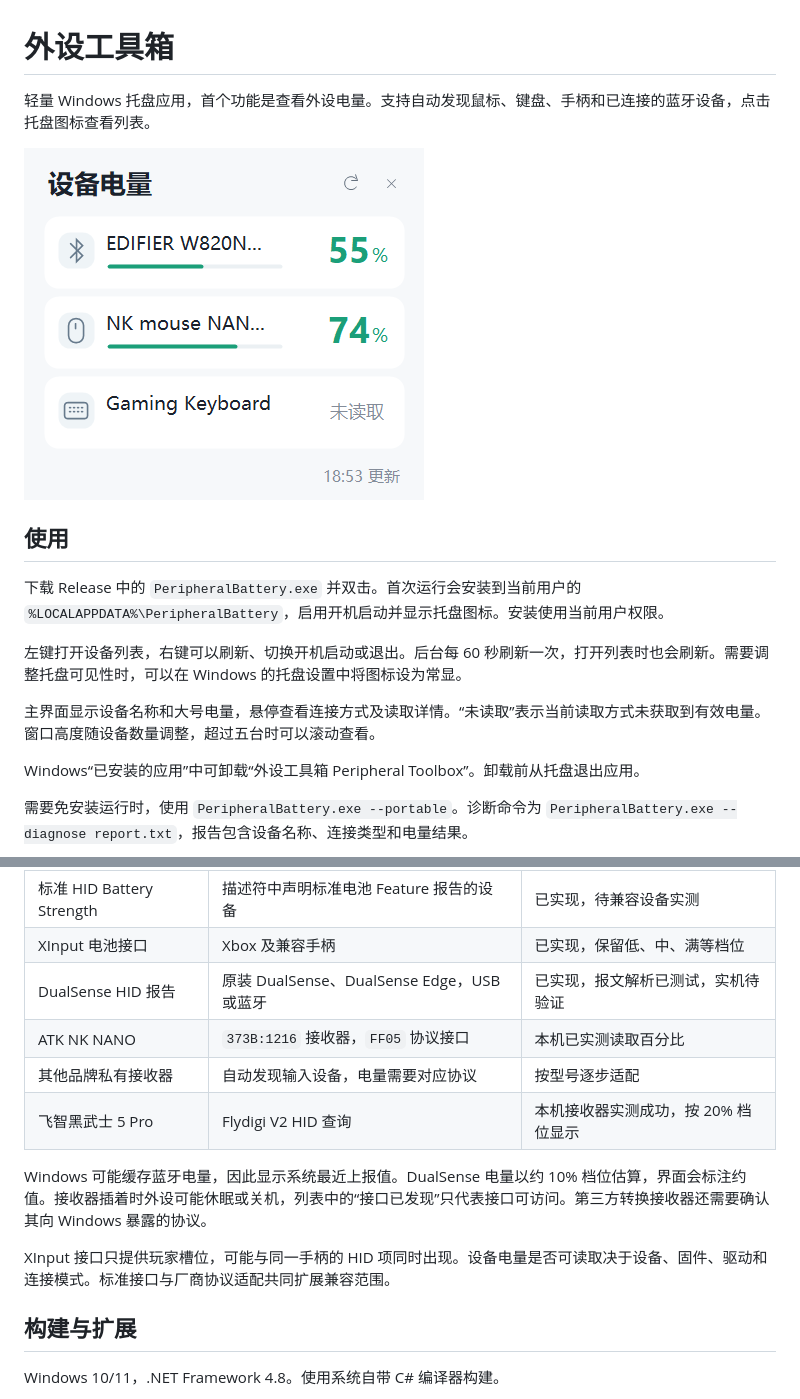
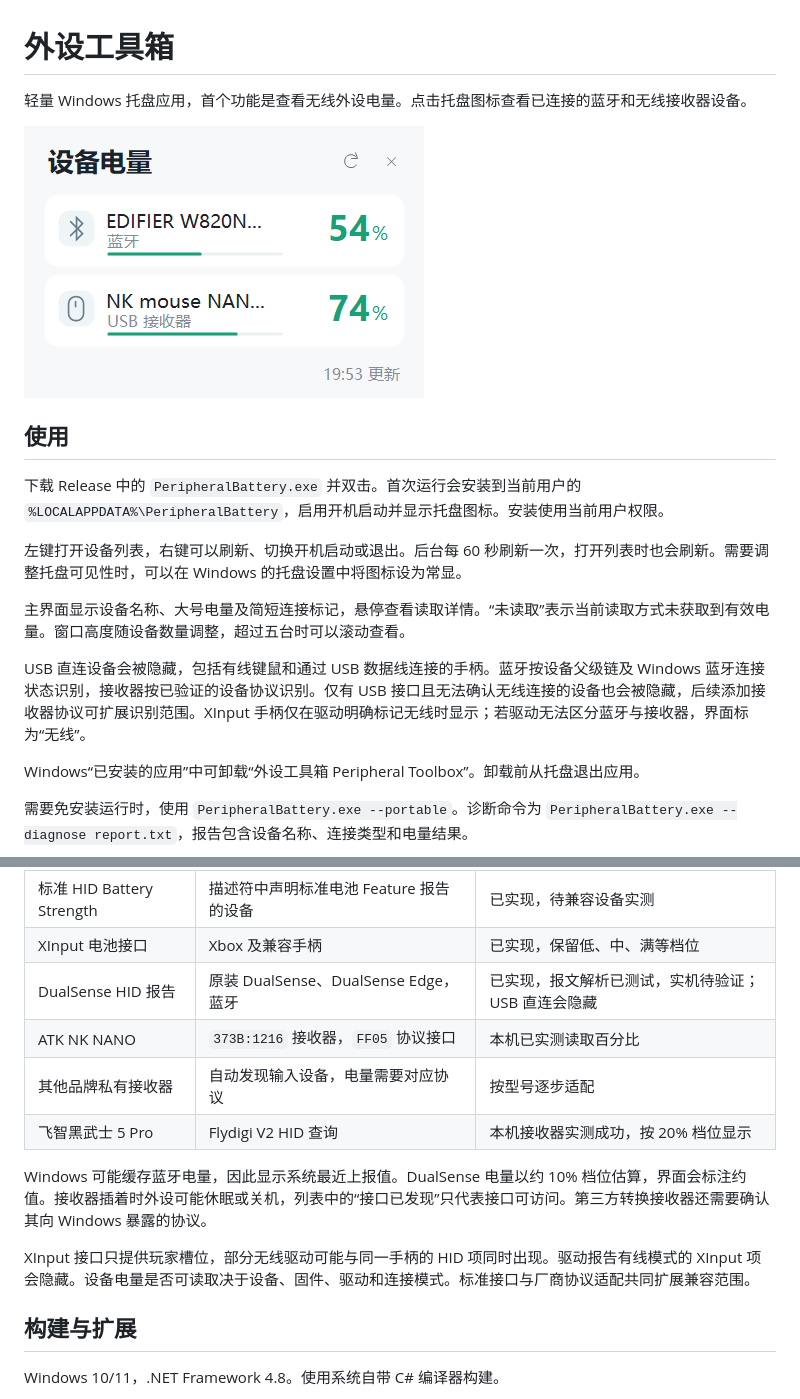
Before and after one commit to LnGXi/peripheral-toolbox, a Markdown page: README.md, 2 parts joined by grey strips. GitHub-like rendering; pictures changed too: screenshot.png.

```diff
--- a/README.md
+++ b/README.md
@@ -1,6 +1,6 @@
 # 外设工具箱
 
-轻量 Windows 托盘应用，首个功能是查看外设电量。支持自动发现鼠标、键盘、手柄和已连接的蓝牙设备，点击托盘图标查看列表。
+轻量 Windows 托盘应用，首个功能是查看无线外设电量。点击托盘图标查看已连接的蓝牙和无线接收器设备。
 
 ![外设工具箱界面](screenshot.png)
 
@@ -10,7 +10,9 @@
 
 左键打开设备列表，右键可以刷新、切换开机启动或退出。后台每 60 秒刷新一次，打开列表时也会刷新。需要调整托盘可见性时，可以在 Windows 的托盘设置中将图标设为常显。
 
-主界面显示设备名称和大号电量，悬停查看连接方式及读取详情。“未读取”表示当前读取方式未获取到有效电量。窗口高度随设备数量调整，超过五台时可以滚动查看。
+主界面显示设备名称、大号电量及简短连接标记，悬停查看读取详情。“未读取”表示当前读取方式未获取到有效电量。窗口高度随设备数量调整，超过五台时可以滚动查看。
+
+USB 直连设备会被隐藏，包括有线键鼠和通过 USB 数据线连接的手柄。蓝牙按设备父级链及 Windows 蓝牙连接状态识别，接收器按已验证的设备协议识别。仅有 USB 接口且无法确认无线连接的设备也会被隐藏，后续添加接收器协议可扩展识别范围。XInput 手柄仅在驱动明确标记无线时显示；若驱动无法区分蓝牙与接收器，界面标为“无线”。
 
 Windows“已安装的应用”中可卸载“外设工具箱 Peripheral Toolbox”。卸载前从托盘退出应用。
 
@@ -28,14 +30,14 @@ Windows“已安装的应用”中可卸载“外设工具箱 Peripheral Toolbox
 | 漫步者厂商蓝牙服务 | 提供 EDF00000 控制服务的已连接耳机 | W820NB 双金标版已实测成功 |
 | 标准 HID Battery Strength | 描述符中声明标准电池 Feature 报告的设备 | 已实现，待兼容设备实测 |
 | XInput 电池接口 | Xbox 及兼容手柄 | 已实现，保留低、中、满等档位 |
-| DualSense HID 报告 | 原装 DualSense、DualSense Edge，USB 或蓝牙 | 已实现，报文解析已测试，实机待验证 |
+| DualSense HID 报告 | 原装 DualSense、DualSense Edge，蓝牙 | 已实现，报文解析已测试，实机待验证；USB 直连会隐藏 |
 | ATK NK NANO | `373B:1216` 接收器，`FF05` 协议接口 | 本机已实测读取百分比 |
 | 其他品牌私有接收器 | 自动发现输入设备，电量需要对应协议 | 按型号逐步适配 |
 | 飞智黑武士 5 Pro | Flydigi V2 HID 查询 | 本机接收器实测成功，按 20% 档位显示 |
 
 Windows 可能缓存蓝牙电量，因此显示系统最近上报值。DualSense 电量以约 10% 档位估算，界面会标注约值。接收器插着时外设可能休眠或关机，列表中的“接口已发现”只代表接口可访问。第三方转换接收器还需要确认其向 Windows 暴露的协议。
 
-XInput 接口只提供玩家槽位，可能与同一手柄的 HID 项同时出现。设备电量是否可读取决于设备、固件、驱动和连接模式。标准接口与厂商协议适配共同扩展兼容范围。
+XInput 接口只提供玩家槽位，部分无线驱动可能与同一手柄的 HID 项同时出现。驱动报告有线模式的 XInput 项会隐藏。设备电量是否可读取决于设备、固件、驱动和连接模式。标准接口与厂商协议适配共同扩展兼容范围。
 
 ## 构建与扩展
 
```
Also changed, not shown: 8 other files.
